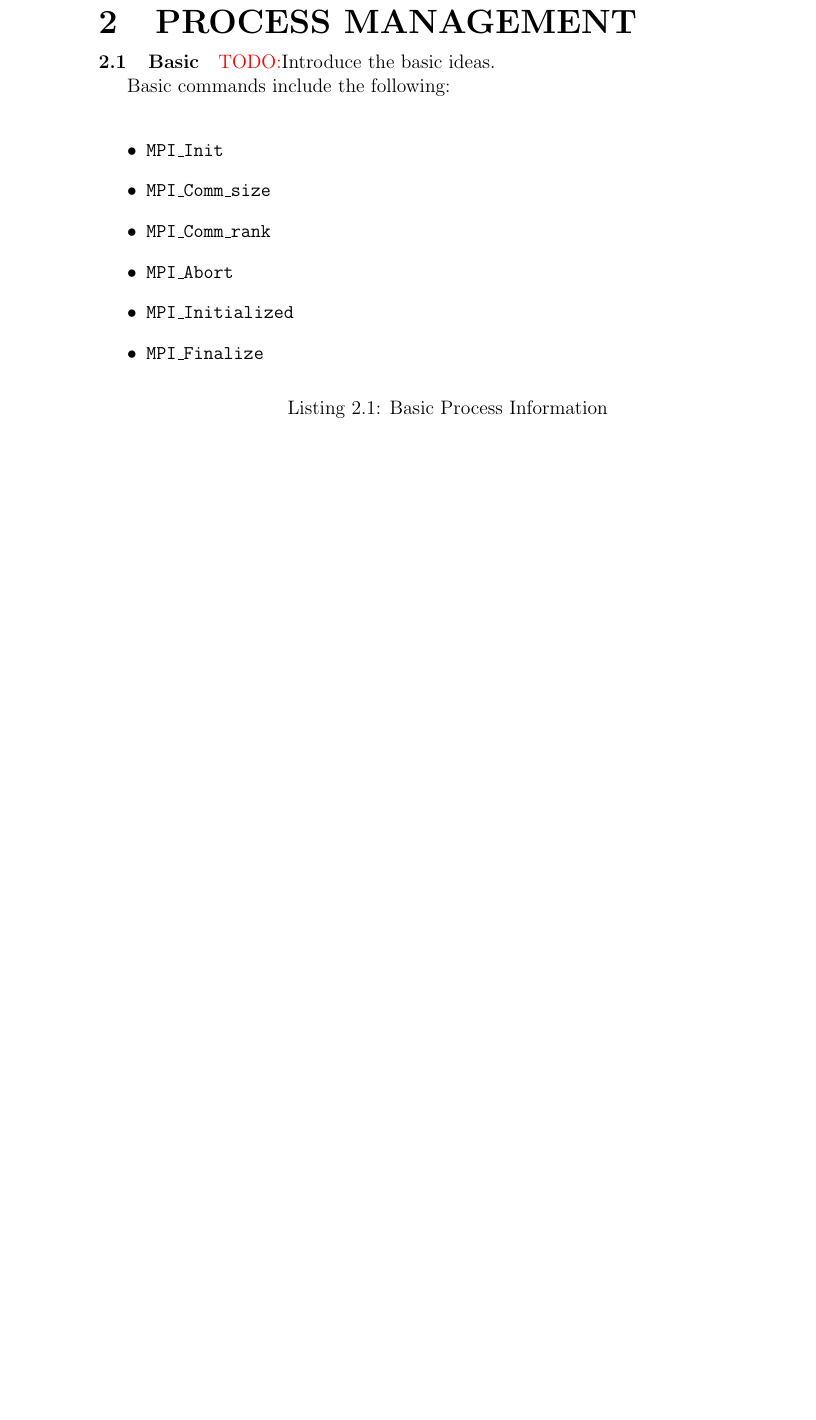
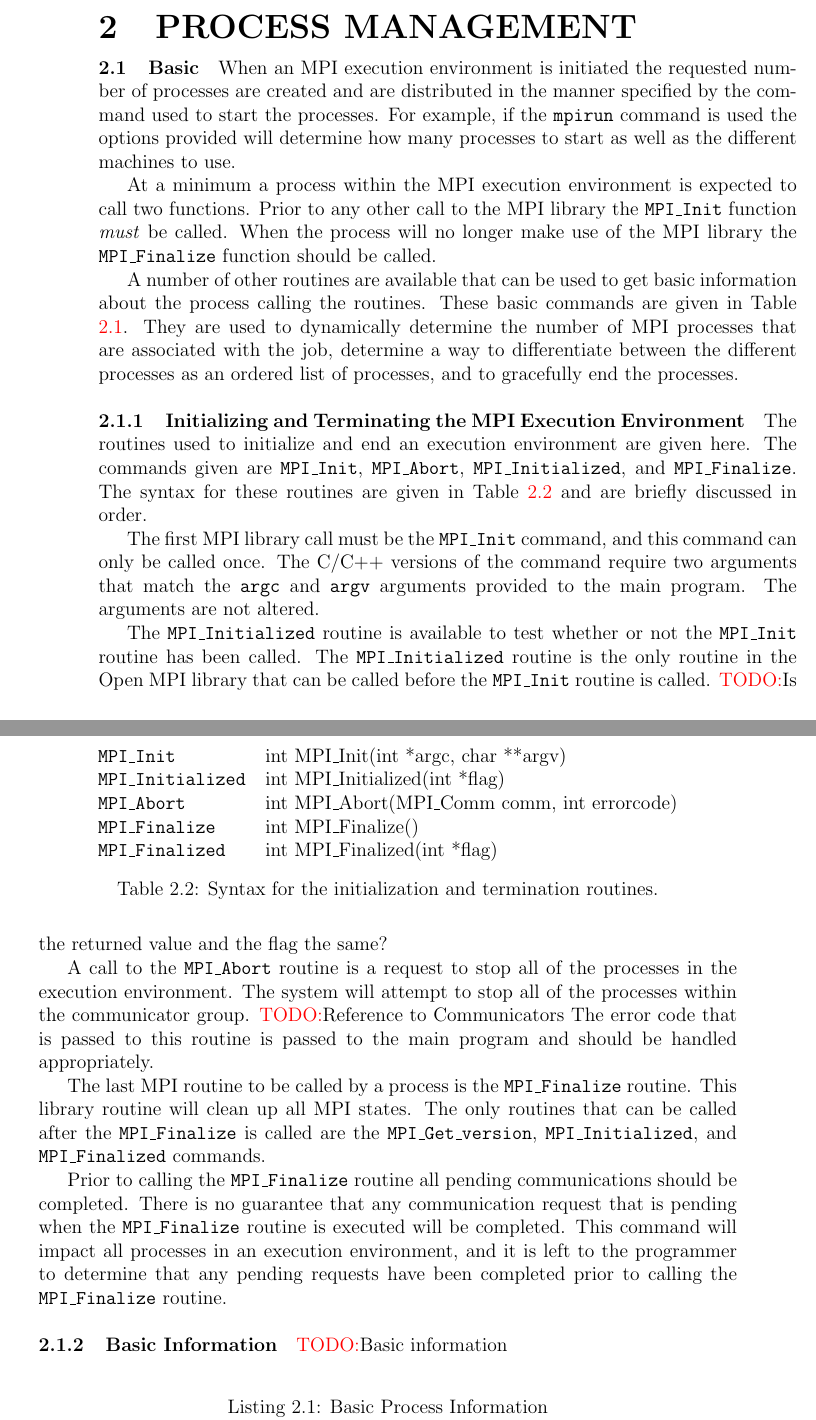
Before and after one commit to anhzhang/docs, a LaTeX book (userManual/OpenMPIUserManual.tex, which reads userManual/processManagement.tex): part of page 6 of 18 before the commit and two parts of pages 6 and 7 of 20 after it, the two joined at a grey line, cut so that both start at the same text, the shorter picture padded with empty space. Compiled offline with pdfLaTeX.

Commit message:
Added descriptions of the basic process management routines.

```diff
--- a/userManual/processManagement.tex
+++ b/userManual/processManagement.tex
@@ -2,15 +2,15 @@
 
 \section{Basic}
 
-\todo Introduce the basic ideas.
 
-Basic commands include the following: \\
-\begin{itemize}
-\item \texttt{MPI\_Init}
-\item \texttt{MPI\_Comm\_size}
-\item \texttt{MPI\_Comm\_rank}
-\item \texttt{MPI\_Abort}
-\item \texttt{MPI\_Initialized}
-\item \texttt{MPI\_Finalize}
-\end{itemize}
+When an MPI execution environment is initiated the requested number of
+processes are created and are distributed in the manner specified by
+the command used to start the processes. For example, if the
+\texttt{mpirun} command is used the options provided will determine
+how many processes to start as well as the different machines to use.
 
+At a minimum a process within the MPI execution environment is
+expected to call two functions. Prior to any other call to the MPI
+library the \texttt{MPI\_Init} function \textit{must} be called. When
+the process will no longer make use of the MPI library the
+\texttt{MPI\_Finalize} function should be called.
@@ -17,3 +31,79 @@ Basic commands include the following: \\
+\label{tab:basicProcessManagementCommands}
+\end{table}
+
+
+A number of other routines are available that can be used to get basic
+information about the process calling the routines.  These basic
+commands are given in Table
+\ref{tab:basicProcessManagementCommands}. They are used to dynamically
+determine the number of MPI processes that are associated with the
+job, determine a way to differentiate between the different processes
+as an ordered list of processes, and to gracefully end the processes.
+
+\subsection{Initializing and Terminating the MPI Execution
+  Environment}
+
+The routines used to initialize and end an execution environment are
+given here. The commands given are \texttt{MPI\_Init},
+\texttt{MPI\_Abort}, \texttt{MPI\_Initialized}, and
+\texttt{MPI\_Finalize}. The syntax for these routines are given in
+Table \ref{tab:initializeProcessCommands} and are briefly discussed in
+order.
+
+The first MPI library call must be the \texttt{MPI\_Init} command, and
+this command can only be called once. The C/C++ versions of the
+command require two arguments that match the \texttt{argc} and
+\texttt{argv} arguments provided to the main program. The arguments
+are not altered.
+
+The \texttt{MPI\_Initialized} routine is available to test whether or
+not the \texttt{MPI\_Init} routine has been called.  The
+\texttt{MPI\_Initialized} routine is the only routine in the Open MPI
+library that can be called before the \texttt{MPI\_Init} routine is
+called. \todo{Is the returned value and the flag the same?}
+
+
+\begin{table}
+  \centering
+
+  \begin{tabular}{ll}
+    \texttt{MPI\_Init}        & int MPI\_Init(int *argc, char **argv) \\
+    \texttt{MPI\_Initialized} & int MPI\_Initialized(int *flag) \\
+    \texttt{MPI\_Abort}       & int MPI\_Abort(MPI\_Comm comm, int errorcode) \\
+    \texttt{MPI\_Finalize}    & int MPI\_Finalize() \\
+    \texttt{MPI\_Finalized}   & int MPI\_Finalized(int *flag)
+  \end{tabular}
+\caption{Syntax for the initialization and termination routines.}
+\label{tab:initializeProcessCommands}
+\end{table}
+
+A call to the \texttt{MPI\_Abort} routine is a request to stop all of
+the processes in the execution environment. The system will attempt to
+stop all of the processes within the communicator
+group. \todo{Reference to Communicators} The error code that is passed
+to this routine is passed to the main program and should be handled
+appropriately.
+
+The last MPI routine to be called by a process is the
+\texttt{MPI\_Finalize} routine. This library routine will clean up all
+MPI states. The only routines that can be called after the
+\texttt{MPI\_Finalize} is called are the \texttt{MPI\_Get\_version},
+\texttt{MPI\_Initialized}, and \texttt{MPI\_Finalized} commands.
+
+Prior to calling the \texttt{MPI\_Finalize} routine all pending
+communications should be completed. There is no guarantee that any
+communication request that is pending when the \texttt{MPI\_Finalize}
+routine is executed will be completed. This command will impact all
+processes in an execution environment, and it is left to the
+programmer to determine that any pending requests have been completed
+prior to calling the \texttt{MPI\_Finalize} routine.
+
+
+\subsection{Basic Information}
+
+\todo{Basic information}
+
+\subsection{Examples}
 
 
 \lstset{language=C++, numbers=left, numberstyle=\tiny, stepnumber=1,
```
Also changed, not shown: userManual/processManagement.tex (20 more changed lines).
